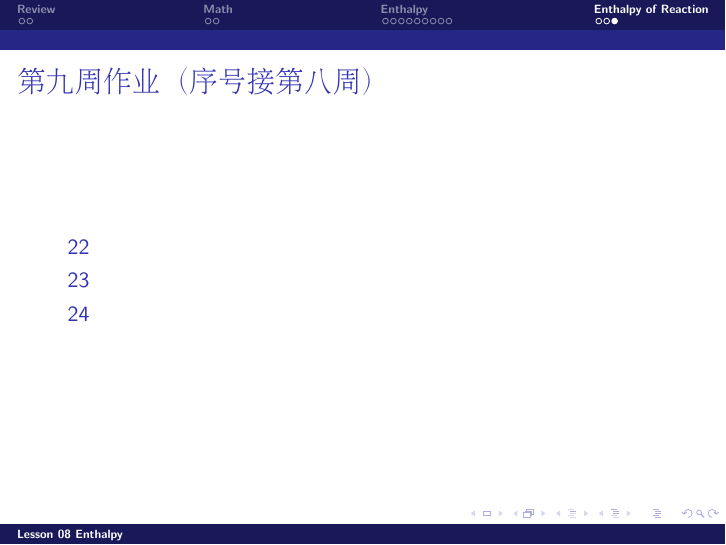
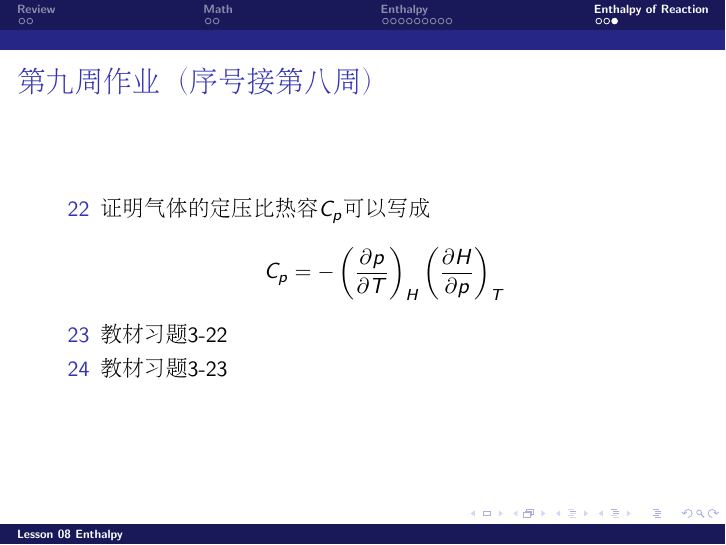
Before and after one commit to zqhuang/SYSU_TD, LaTeX slides (tex/Lecture08_Enthalpy.tex): page 17 of 17. Compiled offline with pdfLaTeX.

Commit message:
upload L6

```diff
--- a/tex/Lecture08_Enthalpy.tex
+++ b/tex/Lecture08_Enthalpy.tex
@@ -274,9 +274,10 @@ $1\atm$，$25\cdeg$下，
 \chtitle{第九周作业（序号接第八周）}
 \bch
 \bitem
-\item[22]{}
-\item[23]{}
-\item[24]{}
+\item[22]{证明气体的定压比热容$C_p$可以写成
+$$C_p = - \pfrac pTH \pfrac HpT $$}
+\item[23]{教材习题3-22}
+\item[24]{教材习题3-23}
 \eitem
 \ech
 \end{frame}
```
